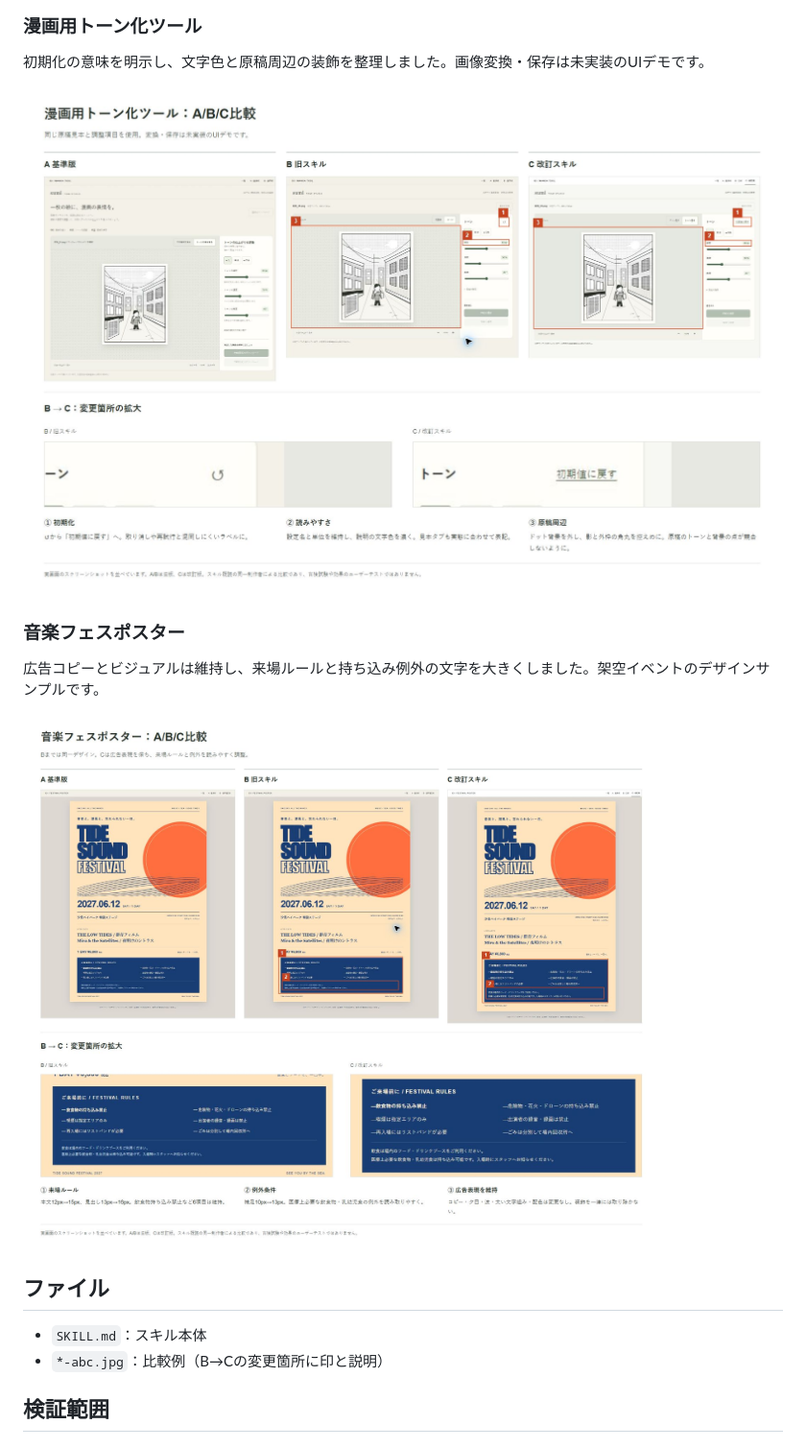
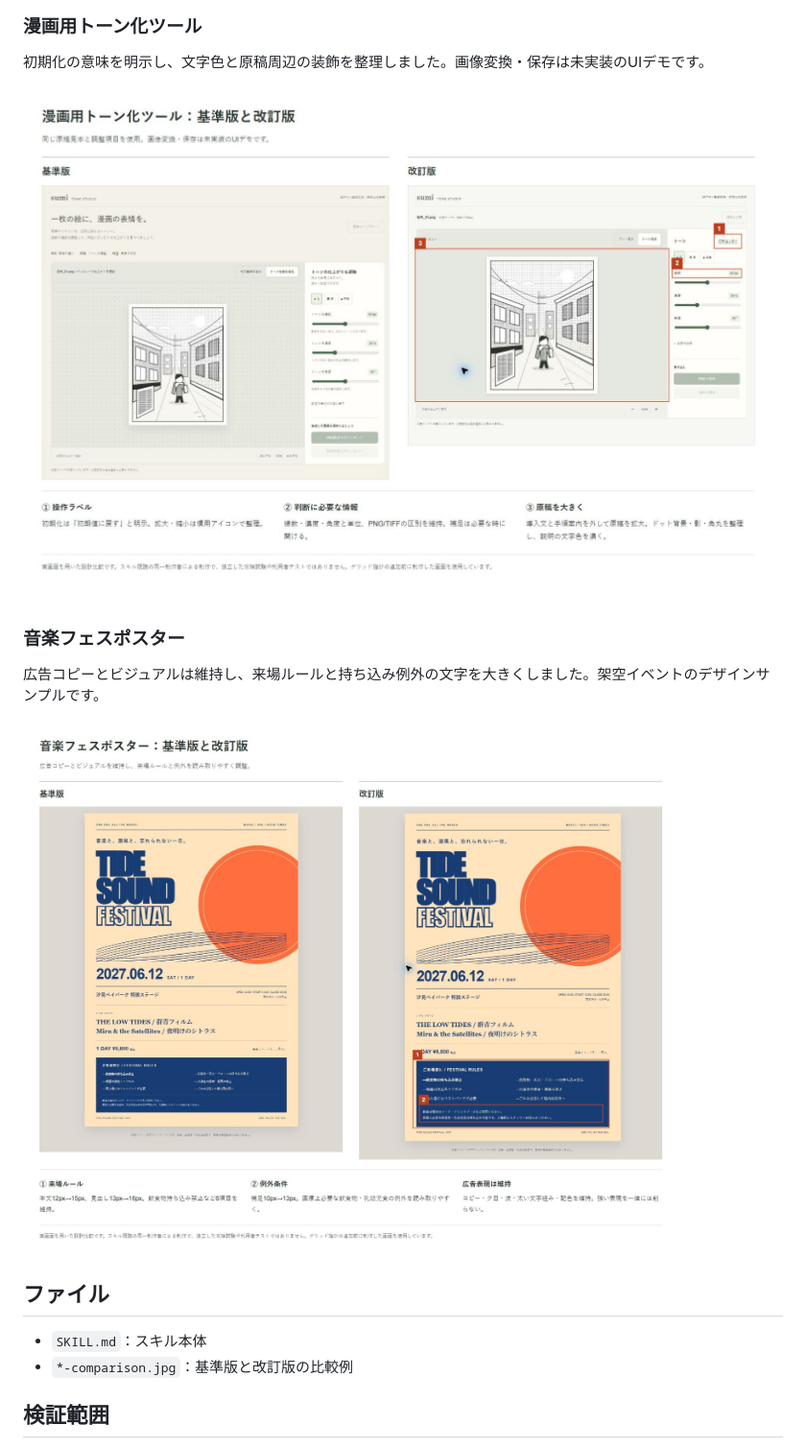
Before and after one commit to sunahaya-lab/UIUX-control, a Markdown page: README.md, the part around the change printed below. Shown: that part at 96% size. GitHub-like rendering; pictures changed too: poster-abc.jpg (deleted), poster-comparison.jpg (added), tone-abc.jpg (deleted).

```diff
--- a/README.md
+++ b/README.md
@@ -42,18 +44,18 @@ Codex向けの日本語スキルです。UIの文言・コントロール・装
 
 初期化の意味を明示し、文字色と原稿周辺の装飾を整理しました。画像変換・保存は未実装のUIデモです。
 
-![漫画ツールのA/B/C比較](tone-abc.jpg)
+![漫画ツールの基準版と改訂版の比較](tone-comparison.jpg)
 
 ### 音楽フェスポスター
 
 広告コピーとビジュアルは維持し、来場ルールと持ち込み例外の文字を大きくしました。架空イベントのデザインサンプルです。
 
-![ポスターのA/B/C比較](poster-abc.jpg)
+![ポスターの基準版と改訂版の比較](poster-comparison.jpg)
 
 ## ファイル
 
 - `SKILL.md`：スキル本体
-- `*-abc.jpg`：比較例（B→Cの変更箇所に印と説明）
+- `*-comparison.jpg`：基準版と改訂版の比較例
 
 ## 検証範囲
 
```
Also changed, not shown: other parts of README.md (+9 -7 lines), SKILL.md (+12 -1 lines), game-abc.jpg (deleted), game-comparison.jpg (added).
